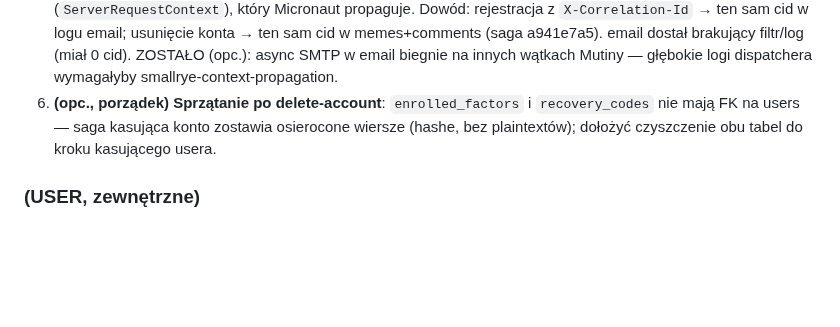
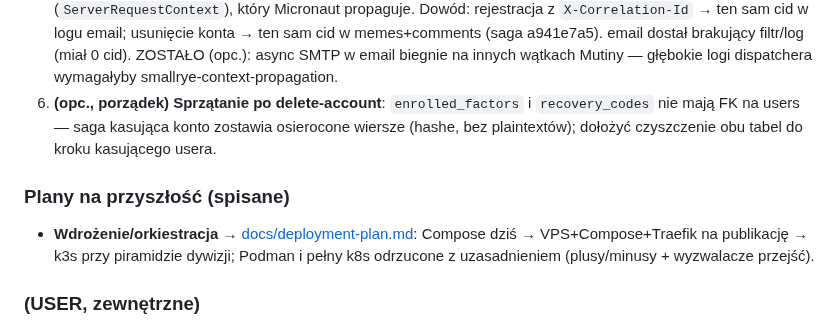
Before and after one commit to jrobertgardzinski/workspace-shared, a Markdown page: todo.md, the part around the change. Rendered like a GitHub page; blank space fills up the shorter version.

```diff
--- a/todo.md
+++ b/todo.md
@@ -96,6 +96,12 @@ submitFactor — fetch `r.ok` true dla 202). **Temat MFA zamknięty w całości.
    mają FK na users — saga kasująca konto zostawia osierocone wiersze (hashe, bez plaintextów);
    dołożyć czyszczenie obu tabel do kroku kasującego usera.
 
+### Plany na przyszłość (spisane)
+
+- **Wdrożenie/orkiestracja** → [docs/deployment-plan.md](docs/deployment-plan.md):
+  Compose dziś → VPS+Compose+Traefik na publikację → k3s przy piramidzie dywizji;
+  Podman i pełny k8s odrzucone z uzasadnieniem (plusy/minusy + wyzwalacze przejść).
+
 ### (USER, zewnętrzne)
 
 - **Realny Google/GitHub/…**: client-id/secret z konsoli providera → podmiana env-ów w compose
```
Also changed, not shown: docs/deployment-plan.md (added, +72 -0 lines).
